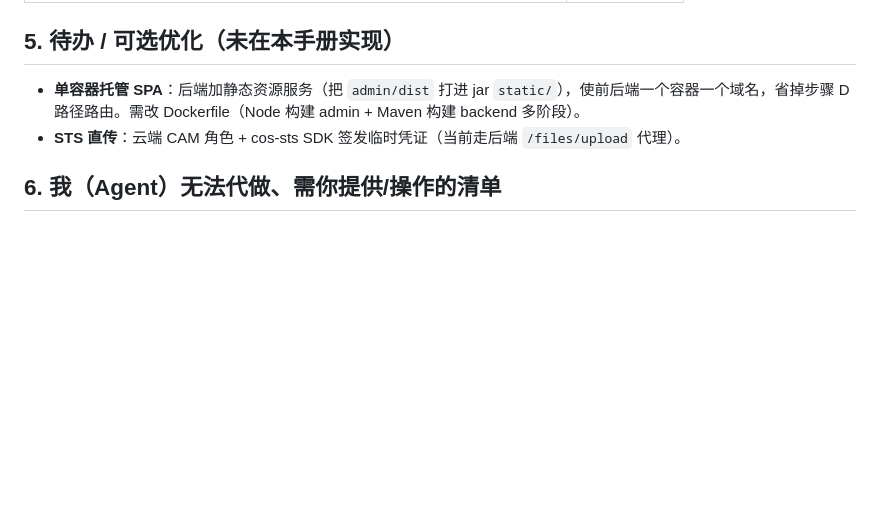
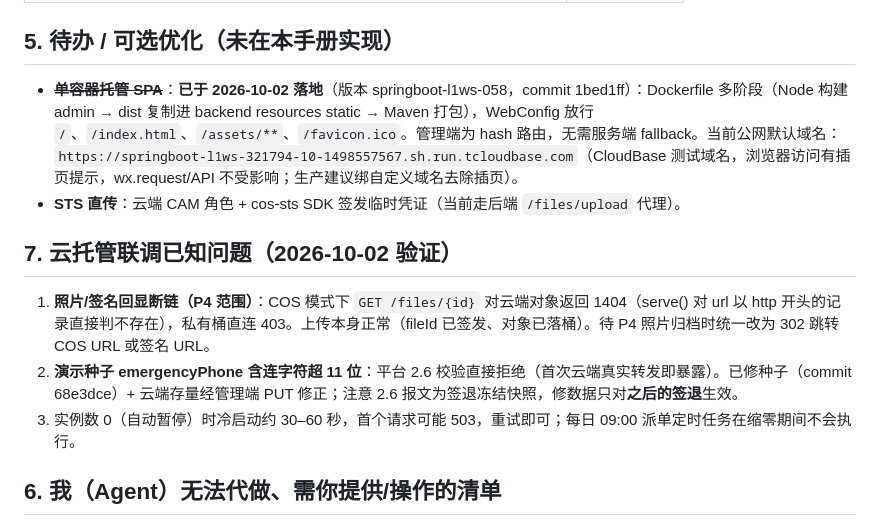
Before and after one commit to MING92-sudo/miniprogram-1, a Markdown page: docs/11-云托管部署手册.md, the part around the change. Drawn GitHub-style; blank space fills up the shorter version.

Commit message:
docs: 记录云托管三端打通验收与单容器方案落地

```diff
--- a/docs/11-云托管部署手册.md
+++ b/docs/11-云托管部署手册.md
@@ -84,8 +84,14 @@
 
 ## 5. 待办 / 可选优化（未在本手册实现）
 
-- **单容器托管 SPA**：后端加静态资源服务（把 `admin/dist` 打进 jar `static/`），使前后端一个容器一个域名，省掉步骤 D 路径路由。需改 Dockerfile（Node 构建 admin + Maven 构建 backend 多阶段）。
+- ~~**单容器托管 SPA**~~：**已于 2026-10-02 落地**（版本 springboot-l1ws-058，commit 1bed1ff）：Dockerfile 多阶段（Node 构建 admin → dist 复制进 backend resources static → Maven 打包），WebConfig 放行 `/`、`/index.html`、`/assets/**`、`/favicon.ico`。管理端为 hash 路由，无需服务端 fallback。当前公网默认域名：`https://springboot-l1ws-321794-10-1498557567.sh.run.tcloudbase.com`（CloudBase 测试域名，浏览器访问有插页提示，wx.request/API 不受影响；生产建议绑自定义域名去除插页）。
 - **STS 直传**：云端 CAM 角色 + cos-sts SDK 签发临时凭证（当前走后端 `/files/upload` 代理）。
+
+## 7. 云托管联调已知问题（2026-10-02 验证）
+
+1. **照片/签名回显断链（P4 范围）**：COS 模式下 `GET /files/{id}` 对云端对象返回 1404（serve() 对 url 以 http 开头的记录直接判不存在），私有桶直连 403。上传本身正常（fileId 已签发、对象已落桶）。待 P4 照片归档时统一改为 302 跳转 COS URL 或签名 URL。
+2. **演示种子 emergencyPhone 含连字符超 11 位**：平台 2.6 校验直接拒绝（首次云端真实转发即暴露）。已修种子（commit 68e3dce）+ 云端存量经管理端 PUT 修正；注意 2.6 报文为签退冻结快照，修数据只对**之后的签退**生效。
+3. 实例数 0（自动暂停）时冷启动约 30–60 秒，首个请求可能 503，重试即可；每日 09:00 派单定时任务在缩零期间不会执行。
 
 ## 6. 我（Agent）无法代做、需你提供/操作的清单
 
```
Also changed, not shown: docs/08-项目审查与开发计划.md (+2 -0 lines).
